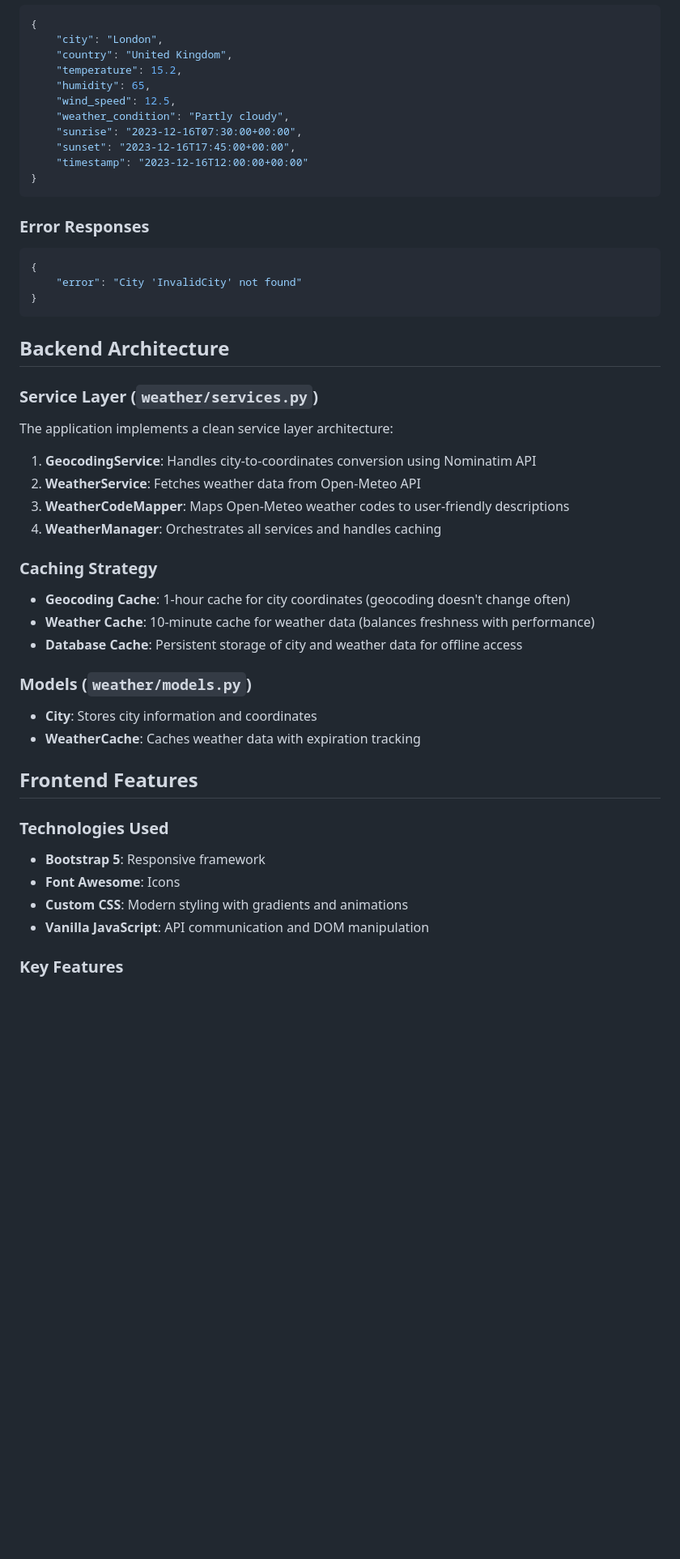
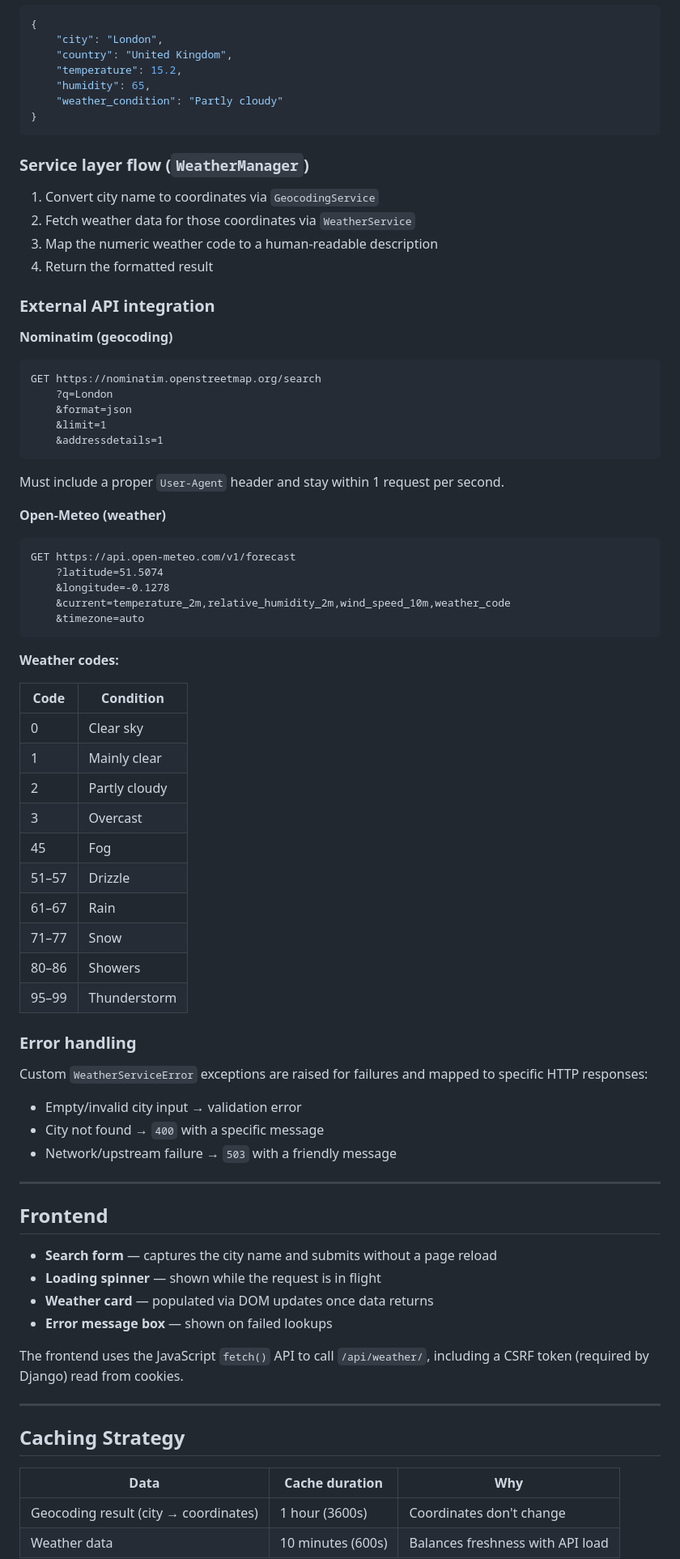
Before and after one commit to sami-byteX/weather_project, a Markdown page: README.md, the part around one of its changes. Shown at 81% size. GitHub-like rendering; blank space fills up the shorter version.

````diff
--- a/README.md
+++ b/README.md
@@ -139,52 +122,78 @@ POST /weather/api/weather/
     "country": "United Kingdom",
     "temperature": 15.2,
     "humidity": 65,
-    "wind_speed": 12.5,
-    "weather_condition": "Partly cloudy",
-    "sunrise": "2023-12-16T07:30:00+00:00",
-    "sunset": "2023-12-16T17:45:00+00:00",
-    "timestamp": "2023-12-16T12:00:00+00:00"
+    "weather_condition": "Partly cloudy"
 }
 ```
 
-### Error Responses
+### Service layer flow (`WeatherManager`)
 
-```json
-{
-    "error": "City 'InvalidCity' not found"
-}
+1. Convert city name to coordinates via `GeocodingService`
+2. Fetch weather data for those coordinates via `WeatherService`
+3. Map the numeric weather code to a human-readable description
+4. Return the formatted result
+
+### External API integration
+
+**Nominatim (geocoding)**
+```
+GET https://nominatim.openstreetmap.org/search
+    ?q=London
+    &format=json
+    &limit=1
+    &addressdetails=1
+```
+Must include a proper `User-Agent` header and stay within 1 request per second.
+
+**Open-Meteo (weather)**
+```
+GET https://api.open-meteo.com/v1/forecast
+    ?latitude=51.5074
+    &longitude=-0.1278
+    &current=temperature_2m,relative_humidity_2m,wind_speed_10m,weather_code
+    &timezone=auto
 ```
 
-## Backend Architecture
+**Weather codes:**
 
-### Service Layer (`weather/services.py`)
+| Code | Condition |
+|---|---|
+| 0 | Clear sky |
+| 1 | Mainly clear |
+| 2 | Partly cloudy |
+| 3 | Overcast |
+| 45 | Fog |
+| 51–57 | Drizzle |
+| 61–67 | Rain |
+| 71–77 | Snow |
+| 80–86 | Showers |
+| 95–99 | Thunderstorm |
 
-The application implements a clean service layer architecture:
+### Error handling
 
-1. **GeocodingService**: Handles city-to-coordinates conversion using Nominatim API
-2. **WeatherService**: Fetches weather data from Open-Meteo API
-3. **WeatherCodeMapper**: Maps Open-Meteo weather codes to user-friendly descriptions
-4. **WeatherManager**: Orchestrates all services and handles caching
+Custom `WeatherServiceError` exceptions are raised for failures and mapped to specific HTTP responses:
 
-### Caching Strategy
+- Empty/invalid city input → validation error
+- City not found → `400` with a specific message
+- Network/upstream failure → `503` with a friendly message
 
-- **Geocoding Cache**: 1-hour cache for city coordinates (geocoding doesn't change often)
-- **Weather Cache**: 10-minute cache for weather data (balances freshness with performance)
-- **Database Cache**: Persistent storage of city and weather data for offline access
+---
 
-### Models (`weather/models.py`)
+## Frontend
 
-- **City**: Stores city information and coordinates
-- **WeatherCache**: Caches weather data with expiration tracking
+- **Search form** — captures the city name and submits without a page reload
+- **Loading spinner** — shown while the request is in flight
+- **Weather card** — populated via DOM updates once data returns
+- **Error message box** — shown on failed lookups
 
-## Frontend Features
+The frontend uses the JavaScript `fetch()` API to call `/api/weather/`, including a CSRF token (required by Django) read from cookies.
 
-### Technologies Used
+---
 
-- **Bootstrap 5**: Responsive framework
-- **Font Awesome**: Icons
-- **Custom CSS**: Modern styling with gradients and animations
-- **Vanilla JavaScript**: API communication and DOM manipulation
+## Caching Strategy
 
-### Key Features
+| Data | Cache duration | Why |
+|---|---|---|
+| Geocoding result (city → coordinates) | 1 hour (3600s) | Coordinates don't change |
+| Weather data | 10 minutes (600s) | Balances freshness with API load |
 
````
Also changed, not shown: other parts of README.md (+105 -322 lines).
